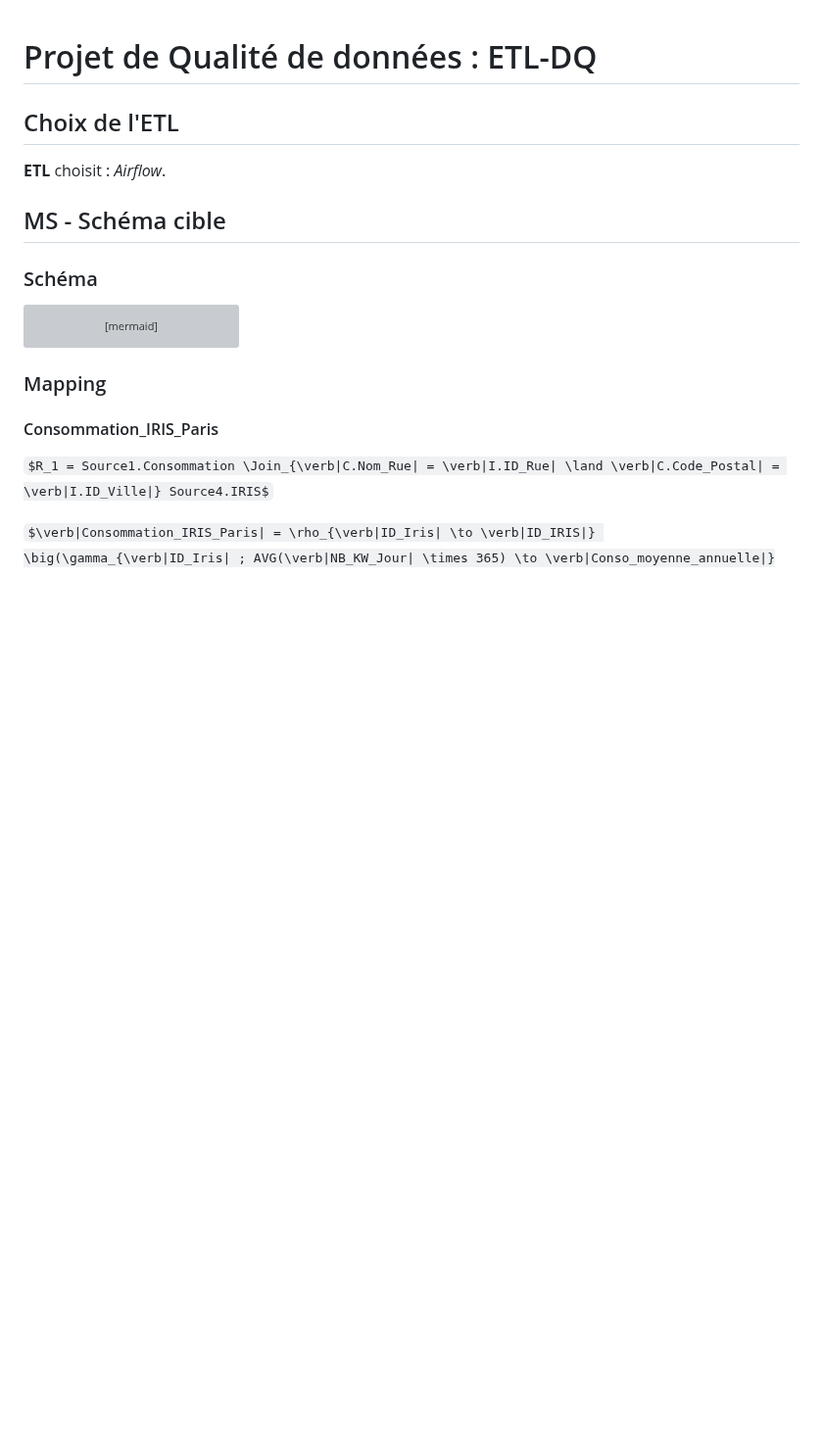
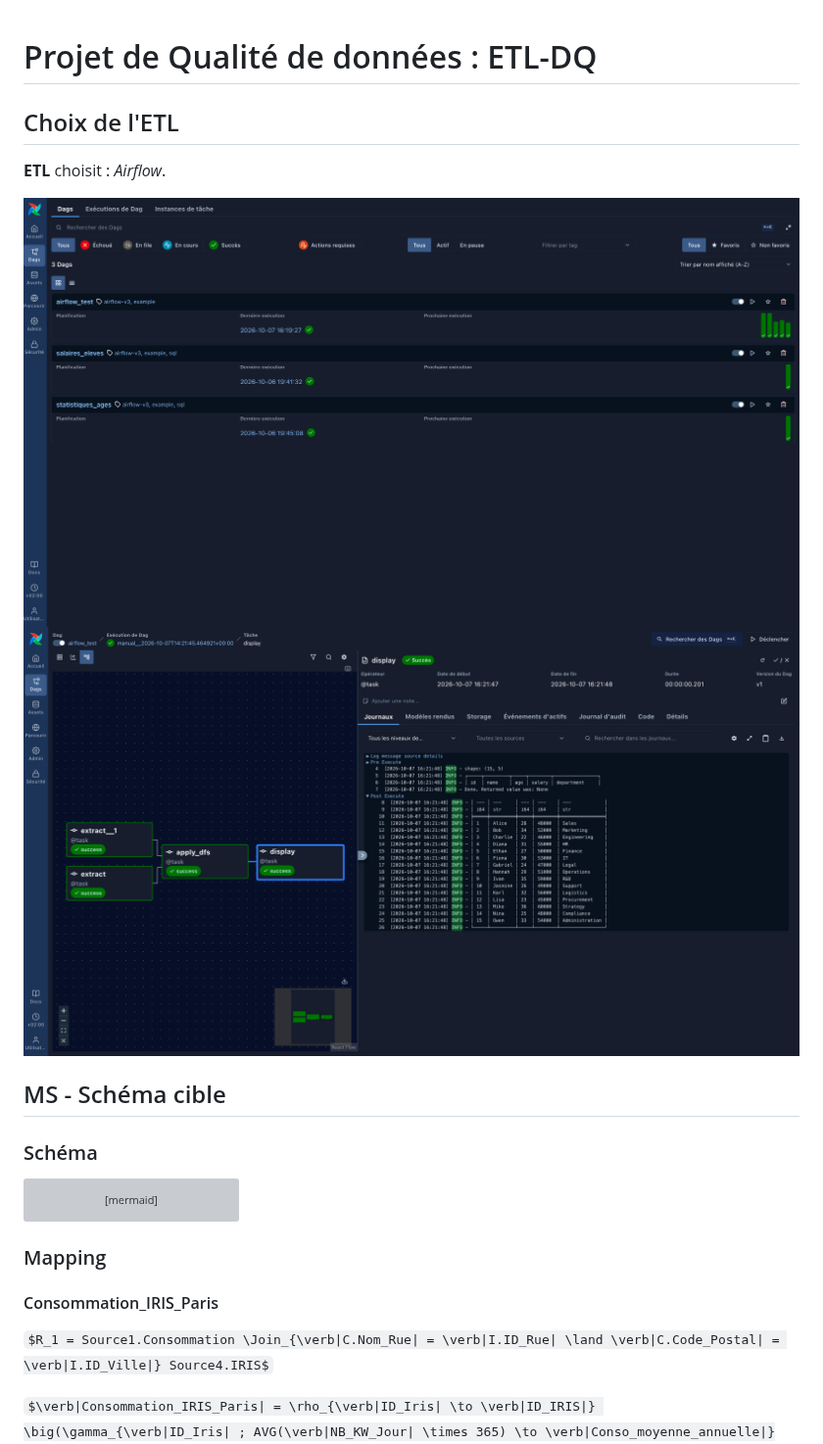
Before and after one commit to LugolBis/ETL-DQ, a Markdown page: Documentation.md, the part around the change. Shown at 98% size. Drawn GitHub-style; pictures changed too: doc/img/airflow_menu.png (added), doc/img/dag_test.png (added); some formulas as TeX source; blank space fills up the shorter version; grey boxes are pictures that could not be loaded.

Commit message:
Add images for Airflow test

```diff
--- a/Documentation.md
+++ b/Documentation.md
@@ -3,6 +3,9 @@
 ## Choix de l'ETL
 
 **ETL** choisit : _Airflow_.
+
+<img width="800" alt="Menu d'Airflow" src="doc/img/airflow_menu.png" />
+<img width="800" alt="DAG de test Airflow" src="doc/img/dag_test.png" />
 
 ## MS - Schéma cible
 
```
